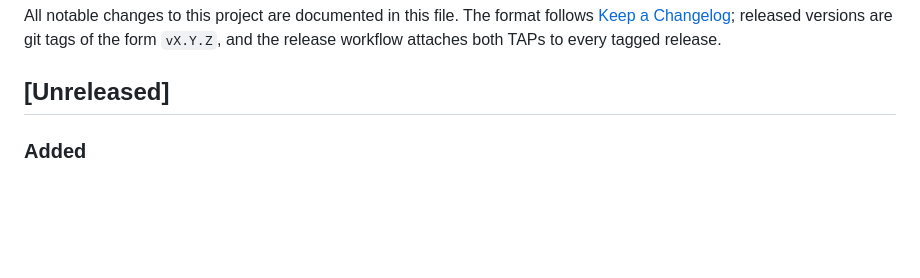
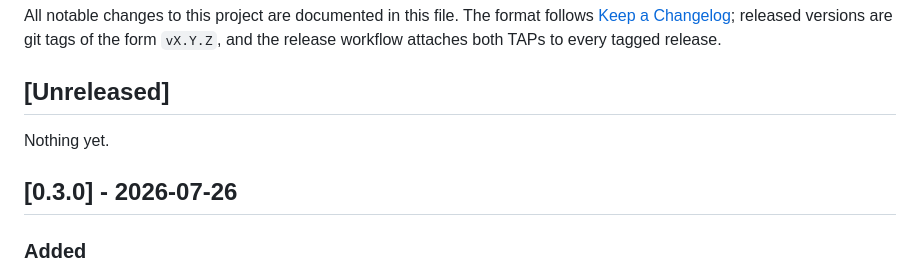
Before and after one commit to dtz-labs/attribute-raid, a Markdown page: CHANGELOG.md, the part around the change. Rendered like a GitHub page; blank space fills up the shorter version.

```diff
--- a/CHANGELOG.md
+++ b/CHANGELOG.md
@@ -6,6 +6,10 @@ versions are git tags of the form `vX.Y.Z`, and the release workflow attaches
 both TAPs to every tagged release.
 
 ## [Unreleased]
+
+Nothing yet.
+
+## [0.3.0] - 2026-07-26
 
 ### Added
 
```
Also changed, not shown: README.md (+1 -1 lines).
